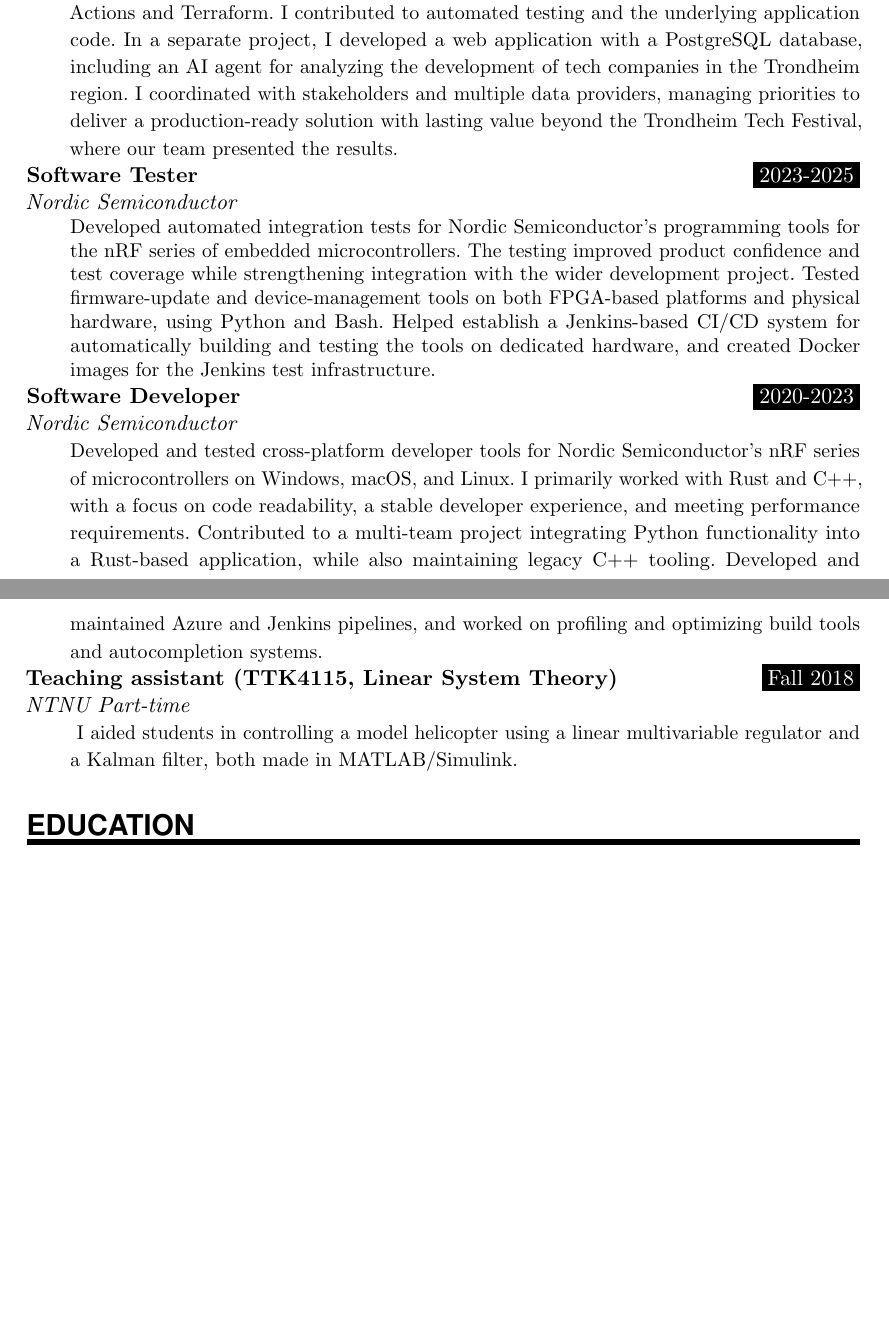
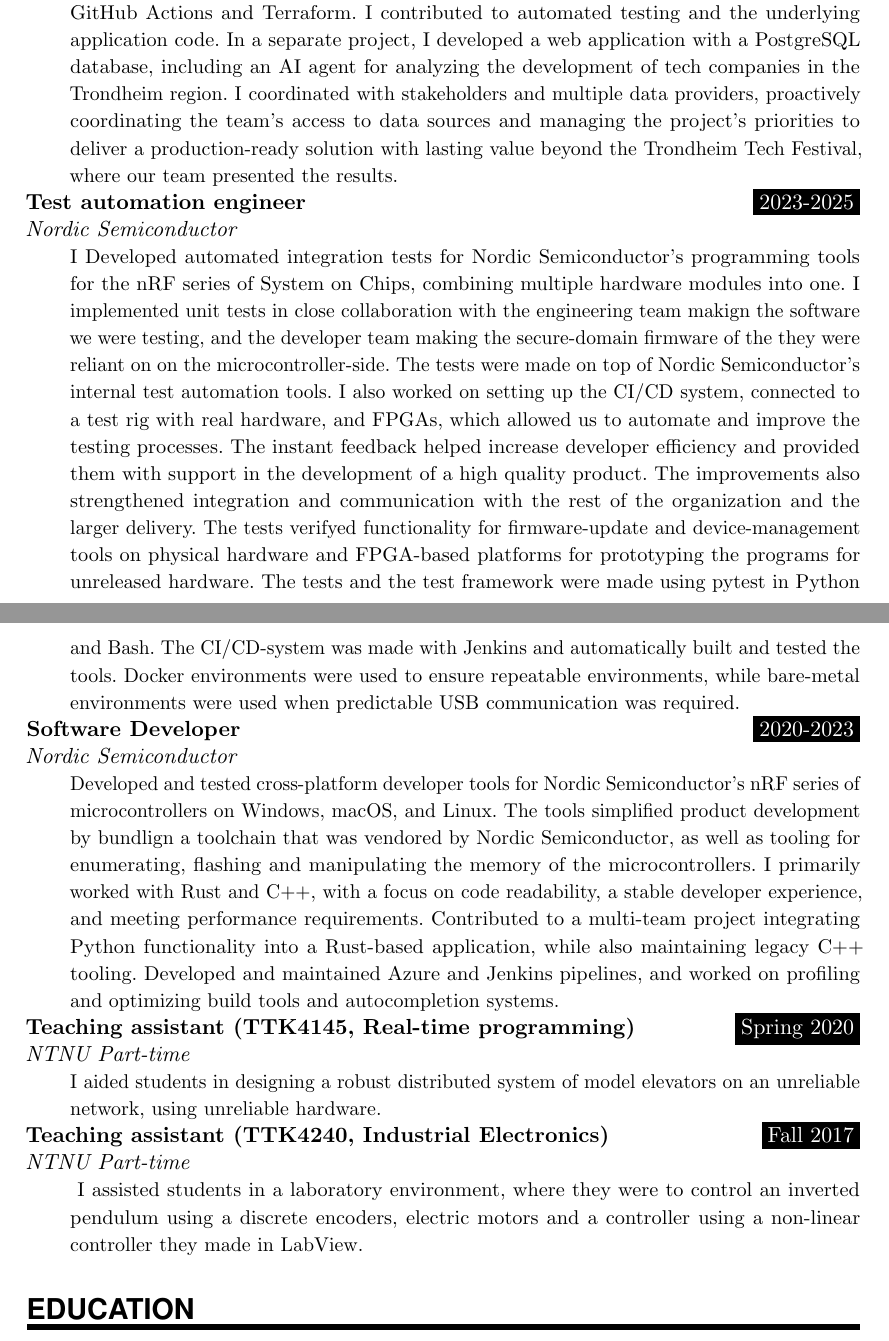
Before and after one commit to jornbh/CV-fors-k, a LaTeX document (main.tex): two parts of pages 1 and 2 of 2, joined at a grey line, cut so that both start at the same text, the shorter picture padded with empty space. Compiled offline with pdfLaTeX.

Commit message:
Make a more spechialized version for autostore 2026 test automation engineer

```diff
--- a/main.tex
+++ b/main.tex
@@ -65,7 +65,7 @@
 		\noindent\hangindent=2em\hangafter=0 % Indentation
 		\parbox{\spacebox}{        % Box to align text
 		\textit{#1}}			   % Entry name (birth, address, etc.)
-		\hspace{1.5em} #2 \par}    % Entry value
+		\hspace{1.5em} #2 \par}    % Entry valuepeata
 
 \newcommand{\EducationEntry}[4]{
 		\noindent \textbf{#1} \hfill      % Study
@@ -123,91 +123,61 @@
 \NewPart{Work experience}{}
 
 
-\WorkEntry{Software Consultant}{2025-present}{Sopra Steria}{
-I worked in an agile Scrum team developing and maintaining Python algorithms and
+\WorkEntry{Software Consultant}{2025-present}{Sopra Steria}{I worked in an
+agile Scrum team developing and maintaining Python algorithms and
 infrastructure for automated trading on the energy futures market, enabling our
-customer to make better use of their traders, a valuable and limited resource. I
-built and deployed serverless and containerized workloads on Microsoft Azure
+customer to make better use of their traders, a valuable and limited resource.
+I built and deployed serverless and containerized workloads on Microsoft Azure
 (Azure Functions, Azure Container Apps) with infrastructure defined in
 Terraform. I expanded the team's data and monitoring stack using SQLAlchemy,
 Grafana, and KQL, and implemented CI/CD pipelines with GitHub Actions and
 Terraform. I contributed to automated testing and the underlying application
-code. In a separate project, I developed a web application with a PostgreSQL database, including an AI agent for analyzing the development of tech companies in the
-Trondheim region. I coordinated with stakeholders and multiple data providers,
-managing priorities to deliver a production-ready solution with lasting value
-beyond the Trondheim Tech Festival, where our team presented the results.
-}
-% \WorkEntry{Software Consultant}{2025-present}{Sopra Steria}{Worked in an agile Scrum team developing Python-based algorithms for trading natural gas on the futures market, as well as the infrastructure required to run them. The algorithms automated work previously performed by energy traders, reducing workload on a limited specialist resource and enabling new trading opportunities. Developed and deployed serverless and containerized workloads on Microsoft Azure using Azure Functions and Azure Container Apps, with infrastructure defined through Terraform. Expanded the team's data and monitoring solutions using SQLAlchemy, Grafana, and KQL. Implemented and maintained CI/CD pipelines using GitHub Actions and Terraform, and contributed to automated testing and the underlying application code.
-% % Wrote some more tests
-% % Did some more work on the project code itself (WIll have to see if can say that part or not)
-% % Worked with setting up the Azure monitoring workspace
-% % Grafana workspace
-% % SQLAlchemy
-% % Scrum
-% % Kanban
-% }
-
-\WorkEntry{Software Tester}{2023-2025}{Nordic Semiconductor}{Developed automated integration tests for Nordic Semiconductor's programming tools for the nRF series of embedded microcontrollers. The testing improved product confidence and test coverage while strengthening integration with the wider development project. Tested firmware-update and device-management tools on both FPGA-based platforms and physical hardware, using Python and Bash. Helped establish a Jenkins-based CI/CD system for automatically building and testing the tools on dedicated hardware, and created Docker images for the Jenkins test infrastructure.
-
-% I helped increase our and our customer's confidence in the tools we made for doing DFUs and resetting nRF devices using Nordic's Python testing framework.
-% The tests were done both on FPGAs and directly on hardware. I also worked on the CI/CD system using Jenkins/Bash for building and testing. Additionally, I made the Docker images we that ran the nodes controlling to the FPGAs.
-
-% Tested tools used for firmware updates controlling nRF devices.
-% - Verified that the changes worked as expected according to the product specification.
-% - Testing on FPGA and on hardware.
-% - Testing using a Bash/Python framework.
-% - Created a build and a test system in Jenkins.
-% - Creating Docker image to be used by Jenkins
+code. In a separate project, I developed a web application with a PostgreSQL
+database, including an AI agent for analyzing the development of tech companies
+in the Trondheim region. I coordinated with stakeholders and multiple data
+providers, proactively coordinating the team's access to data sources and
+managing the project's priorities to deliver a production-ready solution with
+lasting value beyond the Trondheim Tech Festival, where our team presented the
+results.
 }
 
-\WorkEntry{Software Developer}{2020-2023}{Nordic Semiconductor}{Developed and tested cross-platform developer tools for Nordic Semiconductor's nRF series of microcontrollers on Windows, macOS, and Linux. I primarily worked with Rust and C++, with a focus on code readability, a stable developer experience, and meeting performance requirements. Contributed to a multi-team project integrating Python functionality into a Rust-based application, while also maintaining legacy C++ tooling. Developed and maintained Azure and Jenkins pipelines, and worked on profiling and optimizing build tools and autocompletion systems.
-% Finally. I worked on a multi-team project to make a Rust/Python program that used a built-in Python installation, while also limiting the scope of the project.
-% The tools were written in .
-% Also helped maintain legacy C++ project.
-% - Helped maintain nrfjprog (Multiprocess C++ project)
-% - Made and maintained Azure/Jenkins pipelines.
-% - Cross-team project, integrating Python code to be integrated with Rust
-% - Profiling and optimizing build tools and autocompletion systems.
+\WorkEntry{Test automation engineer}{2023-2025}{Nordic Semiconductor}{I
+Developed automated integration tests for Nordic Semiconductor's programming
+tools for the nRF series of System on Chips, combining multiple hardware
+modules into one. I implemented unit tests in close collaboration with the
+engineering team makign the software we were testing, and the developer team
+making the secure-domain firmware of the they were reliant on on the
+microcontroller-side. The tests were made on top of Nordic Semiconductor's
+internal test automation tools. I also worked on setting up the CI/CD system,
+connected to a test rig with real hardware, and FPGAs, which allowed us to
+automate and improve the testing processes. The instant feedback helped
+increase developer efficiency and provided them with support in the development
+of a high quality product. The improvements also strengthened integration and
+communication with the rest of the organization and the larger delivery. The
+tests verifyed functionality for firmware-update and device-management tools on
+physical hardware and FPGA-based platforms for prototyping the programs for
+unreleased hardware. The tests and the test framework were made using pytest in
+Python and Bash. The CI/CD-system was made with Jenkins and automatically built
+and tested the tools. Docker environments were used to ensure repeatable
+environments, while bare-metal environments were used when predictable USB
+communication was required.
 }
 
-% \WorkEntry{Developed and maintained tooling for working with Nordic devices}{2020-present}{Nordic Semiconductor}{
-% % Short
-% % I developed cross-platform tooling used internally and by customers for developing our devices.
-% % This included testing, profiling and parallelizing Rust, Python and Bash programs.
-
-% I developed tooling for Windows, MacOS and Ubuntu, used internally and by customers for developing our devices. This includes tooling for collecting and bundling a portable toolchain for developing with Nordic's SDK, used by most users of Nordic's newer chips. The role also involved CI/CD systems in Azure Pipelines and Jenkins, as well as managed the releases of the aforementioned toolchains. The role also involved debugging and fixing multiprocess legacy applications in C++ and Python, as well as creating Docker images for building our tools.
-% I also worked on a cross-team project, which involved making a portable Python program that integrated with our Rust tool suite and package manager. I also worked with profiling and optimizing our build tools and our autocompletion system.
-
-% % low
-% % This included creating and migrating Continuous Integration systems, as well as migrating them to Azure Pipelines and Jenkins
-% % I was responsible for maintaining and deprecating our Python/C++ libraries and tools.
+\WorkEntry{Software Developer}{2020-2023}{Nordic Semiconductor}{Developed and
+tested cross-platform developer tools for Nordic Semiconductor's nRF series of
+microcontrollers on Windows, macOS, and Linux. The tools simplified product
+development by bundlign a toolchain that was vendored by Nordic Semiconductor,
+as well as tooling for enumerating, flashing and manipulating the memory of the
+microcontrollers. I primarily worked with Rust and C++, with a focus on code
+readability, a stable developer experience, and meeting performance
+requirements. Contributed to a multi-team project integrating Python
+functionality into a Rust-based application, while also maintaining legacy C++
+tooling. Developed and maintained Azure and Jenkins pipelines, and worked on
+profiling and optimizing build tools and autocompletion systems. }
 
 
 
-% % ##Things I have done in Nordic
-% % - testing device-lib
-% % - toolchain-bundler
-% % 	- Building and releasing the toolchain bundles until another team was able to take the job in CI
-% % 	- Parallelizing and simplifying for performance gains
-% % - pc-ble-driver-py
-% % - nrfutil
-% % - azure pipelines
-% % - nrfutil completion
-% % - nrfutil device guessing
-% % - Profiling nrfutil device and completion
-% % 	- Linux and Windows
-% % - Debug Linux and Microsoft processes
-% % - NoVel
-% % - Make docker images for building
-% % - nrfutil npm
-% % 	- Making Python project portable, and make it work with nrfutil
-% % 	- Profiling size usage, file access and how to reduce it
-% % 	- Contributed to the python project
-% % - Testing util and probe lib
-% % - setting up Jenkins
 
-
-% }
 
 
 % Terse version of SINTEF
@@ -232,26 +202,27 @@
 
 
 
-% %Sanntids-studass
 % \WorkEntry{Participated in Nordic Semiconductors's social committe}{2022-present}{Nordic Semiconductor}
 % {I organized and hosted social events like salary beers and social board game nights}
 
-% % %Sanntids-studass
-% \WorkEntry{Teaching assistant (TTK4145, Real-time programming)}{Spring 2020}{NTNU Part-time}
-% {I aided students in designing a robust distributed system of model elevators on an unreliable network, using unreliable hardware.}
+% %Sanntids-studass
+\WorkEntry{Teaching assistant (TTK4145, Real-time programming)}{Spring 2020}{NTNU Part-time}
+{I aided students in designing a robust distributed system of model elevators on an unreliable network, using unreliable hardware.}
 
 %%Indel-studass
 
 
-%Indel-studass
-% \WorkEntry{Teaching assistant (TTK4240, Industrial Electronics)}{Fall 2017}{NTNU Part-time}
-% {
-% 	I assisted students in controlling an inverted pendulum using a discrete encoders and a controller using a non-linear controller they made in LabView.
+% Indel-studass
+\WorkEntry{Teaching assistant (TTK4240, Industrial Electronics)}{Fall 2017}{NTNU Part-time}
+{
+  I assisted students in a laboratory environment, where they were to control an inverted
+  pendulum using a discrete encoders, electric motors and a controller using a
+  non-linear controller they made in LabView.
+}
+
+% \WorkEntry{Teaching assistant (TTK4115, Linear System Theory)}{Fall 2018}{NTNU Part-time}{
+% I aided students in controlling a model helicopter using a linear multivariable regulator and a Kalman filter, both made in MATLAB/Simulink.
 % }
-
-\WorkEntry{Teaching assistant (TTK4115, Linear System Theory)}{Fall 2018}{NTNU Part-time}{
-I aided students in controlling a model helicopter using a linear multivariable regulator and a Kalman filter, both made in MATLAB/Simulink.
-}
 
 
 %%% Education
```
